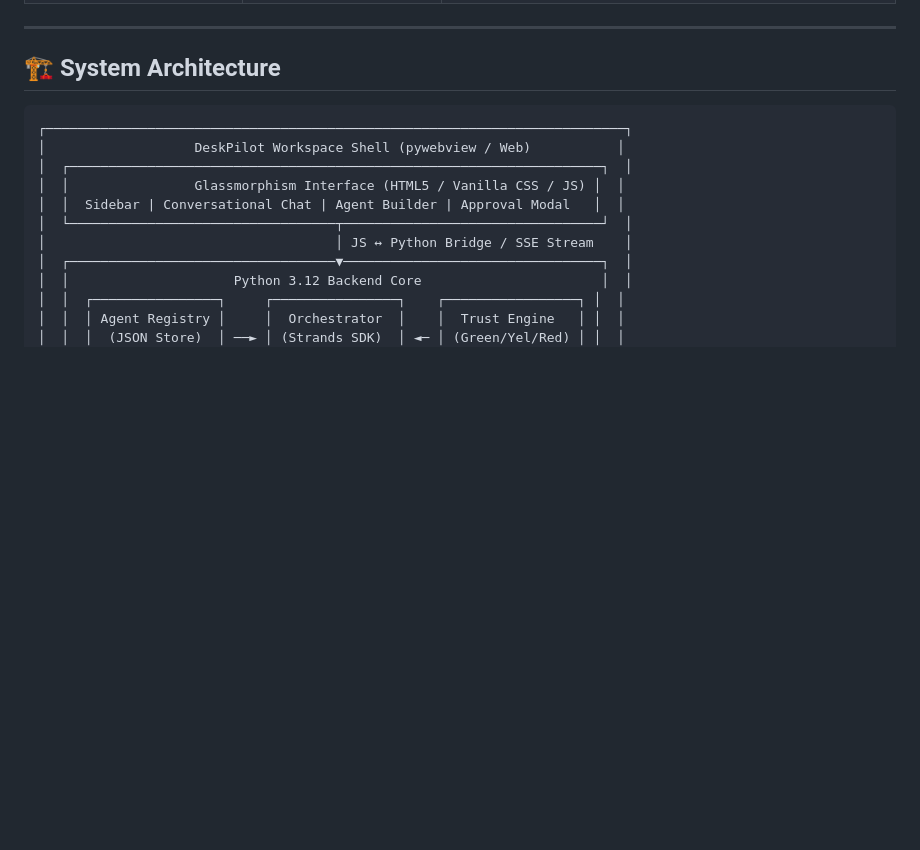
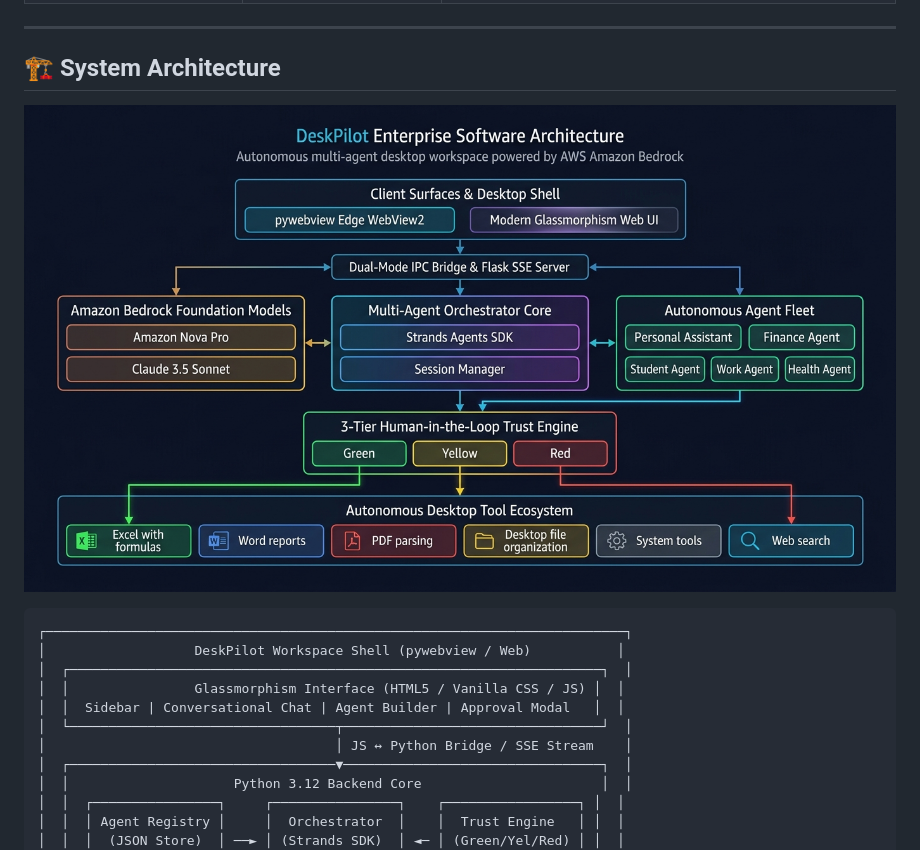
Before and after one commit to codedbyasim/DeskPilot-Autonomous-Multi-Agent-Desktop-Workspace, a Markdown page: README.md, the part around the change. Rendered like a GitHub page; pictures changed too: assets/architecture_diagram.png (added); blank space fills up the shorter version.

Commit message:
docs: add enterprise architecture diagram and update technical documentation

````diff
--- a/README.md
+++ b/README.md
@@ -88,6 +88,8 @@ DeskPilot is engineered from the ground up around **Amazon Web Services (AWS)**
 ---
 
 ## 🏗️ System Architecture
+
+![DeskPilot Enterprise Software Architecture](assets/architecture_diagram.png)
 
 ```
 ┌──────────────────────────────────────────────────────────────────────────┐
````
Also changed, not shown: docs/ARCHITECTURE.md (+68 -34 lines), docs/architecture_diagram.png (added).
